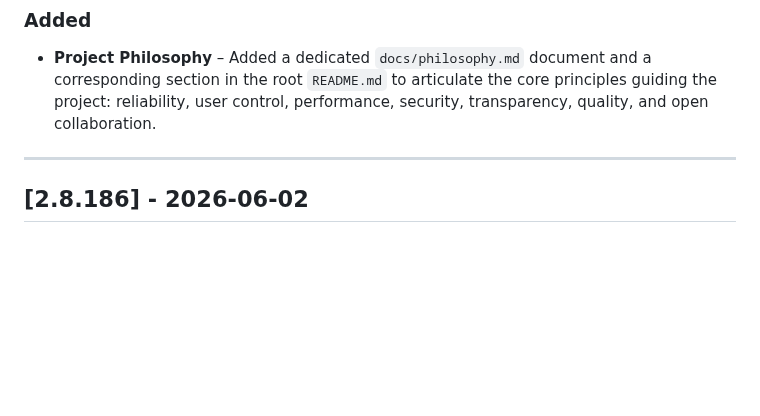
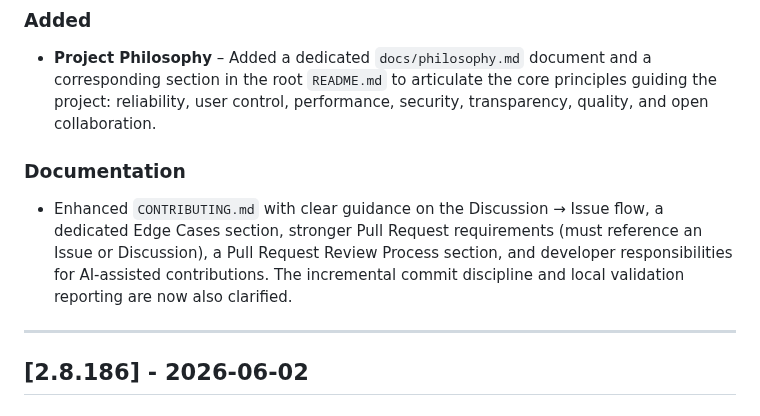
Before and after one commit to del-Pacifico/Mass-Image-Downloader, a Markdown page: CHANGELOG.md, the part around the change. GitHub-like rendering; blank space fills up the shorter version.

Commit message:
docs: update CHANGELOG.md for CONTRIBUTING.md enhancements (Refs: #78)

```diff
--- a/CHANGELOG.md
+++ b/CHANGELOG.md
@@ -23,6 +23,10 @@ This project follows [Semantic Versioning](https://semver.org/).
 ### Added
 
 - **Project Philosophy** – Added a dedicated `docs/philosophy.md` document and a corresponding section in the root `README.md` to articulate the core principles guiding the project: reliability, user control, performance, security, transparency, quality, and open collaboration.
+
+### Documentation
+
+- Enhanced `CONTRIBUTING.md` with clear guidance on the Discussion → Issue flow, a dedicated Edge Cases section, stronger Pull Request requirements (must reference an Issue or Discussion), a Pull Request Review Process section, and developer responsibilities for AI‑assisted contributions. The incremental commit discipline and local validation reporting are now also clarified.
 
 ---
 
```
